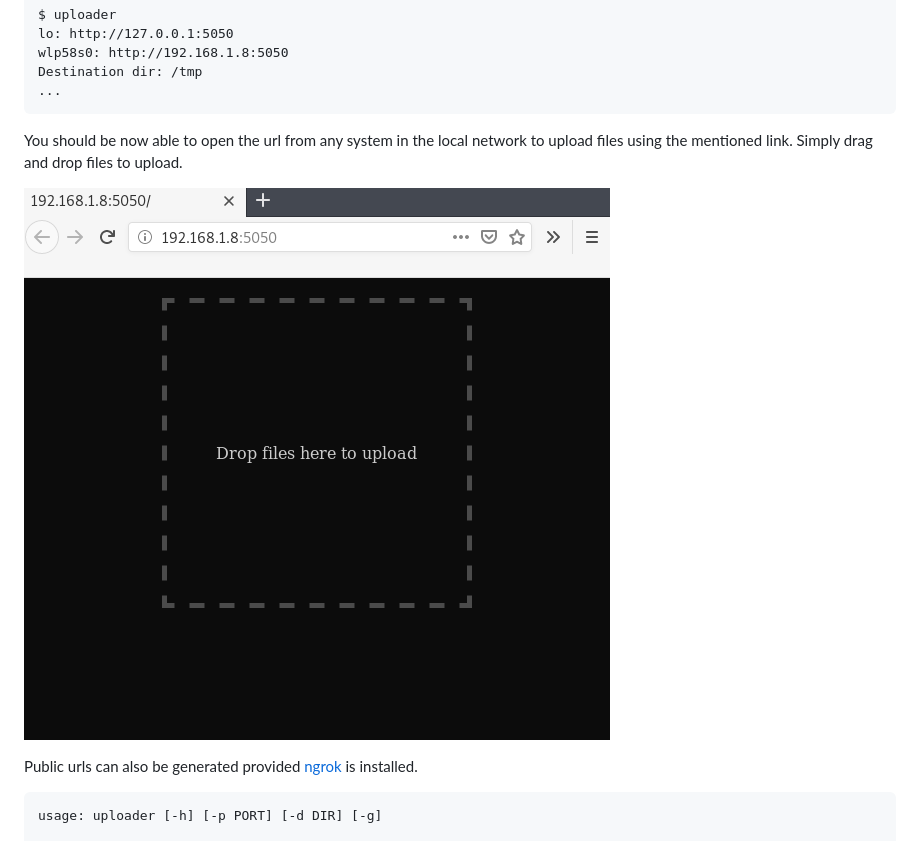
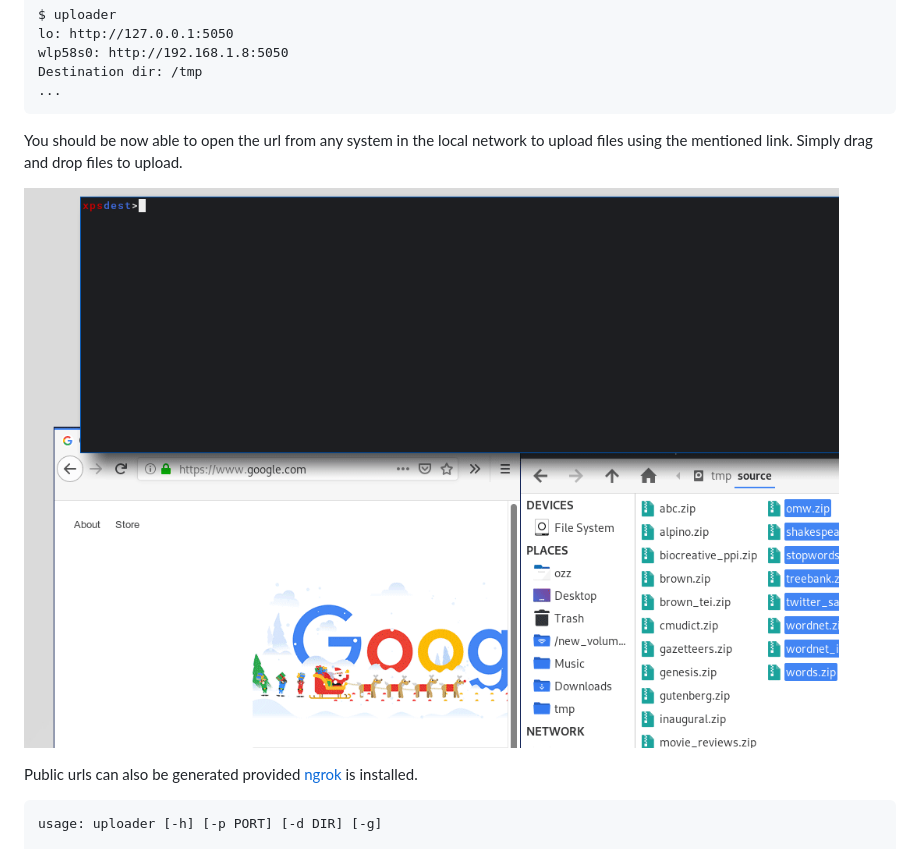
Before and after one commit to alella/uploader, a Markdown page: README.md, the part around the change. Rendered like a GitHub page; pictures changed too: demo.gif (added), screenshot.png (deleted).

Commit message:
adding demo gif

````diff
--- a/README.md
+++ b/README.md
@@ -20,7 +20,7 @@ Destination dir: /tmp
 ```
 You should be now able to open the url from any system in the local network to upload files using the mentioned link. Simply drag and drop files to upload.
 
-![](https://raw.githubusercontent.com/alella/uploader/master/screenshot.png)
+![](https://raw.githubusercontent.com/alella/uploader/master/demo.gif)
 
 Public urls can also be generated provided [ngrok](https://ngrok.com/) is installed.
 
````
